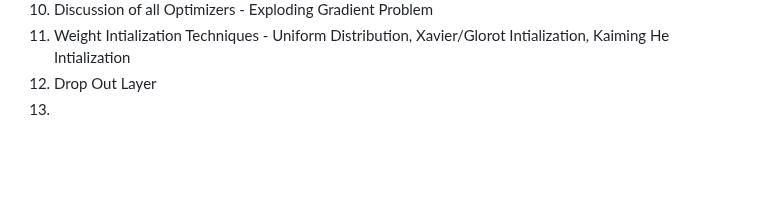
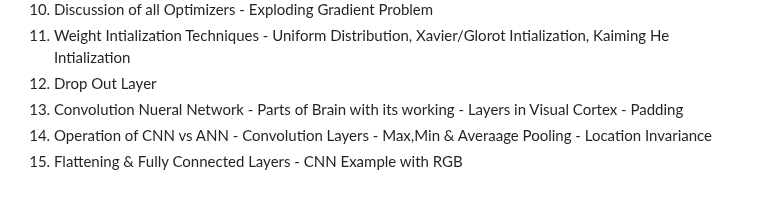
Before and after one commit to jasjeev013/ML_Learning, a Markdown page: README.md, the part around the change. Drawn GitHub-style; blank space fills up the shorter version.

Commit message:
Add sections on Convolutional Neural Networks and their operations

```diff
--- a/README.md
+++ b/README.md
@@ -363,4 +363,6 @@
 10. Discussion of all Optimizers - Exploding Gradient Problem
 11. Weight Intialization Techniques - Uniform Distribution, Xavier/Glorot Intialization, Kaiming He Intialization
 12. Drop Out Layer
-13.
+13. Convolution Nueral Network - Parts of Brain with its working - Layers in Visual Cortex - Padding
+14. Operation of CNN vs ANN - Convolution Layers - Max,Min & Averaage Pooling - Location Invariance
+15. Flattening  & Fully Connected Layers - CNN Example with RGB
```
